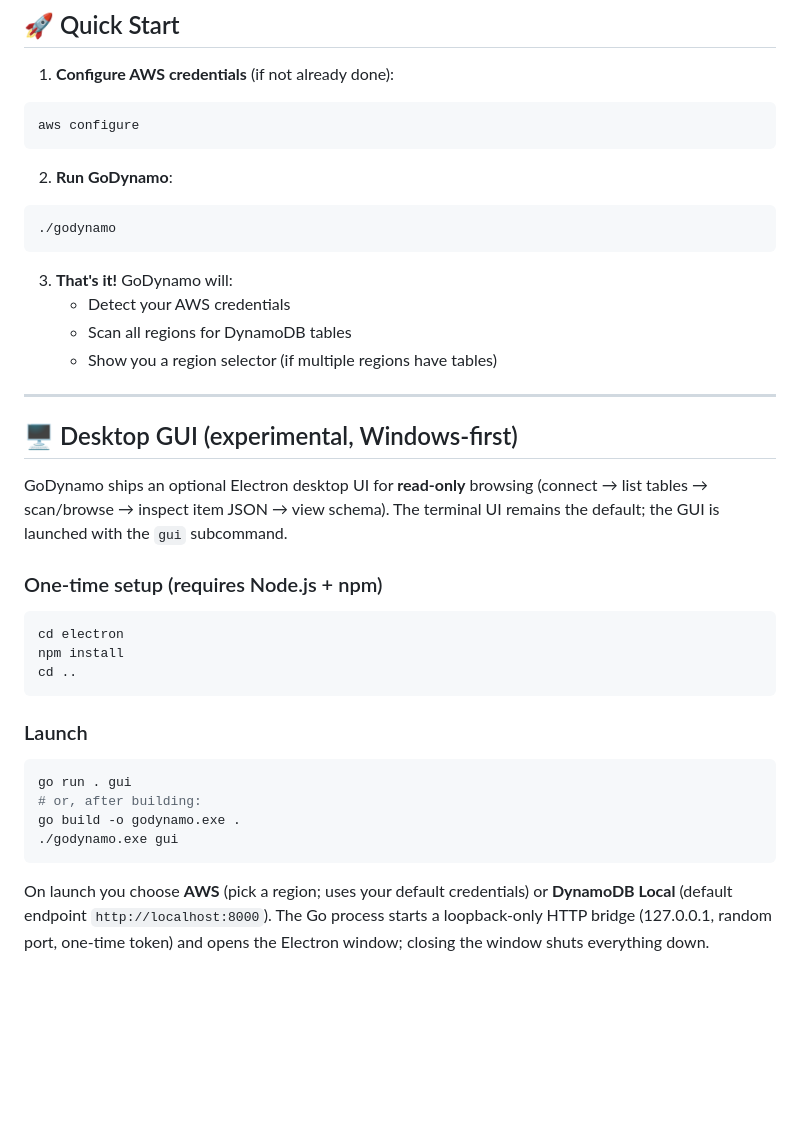
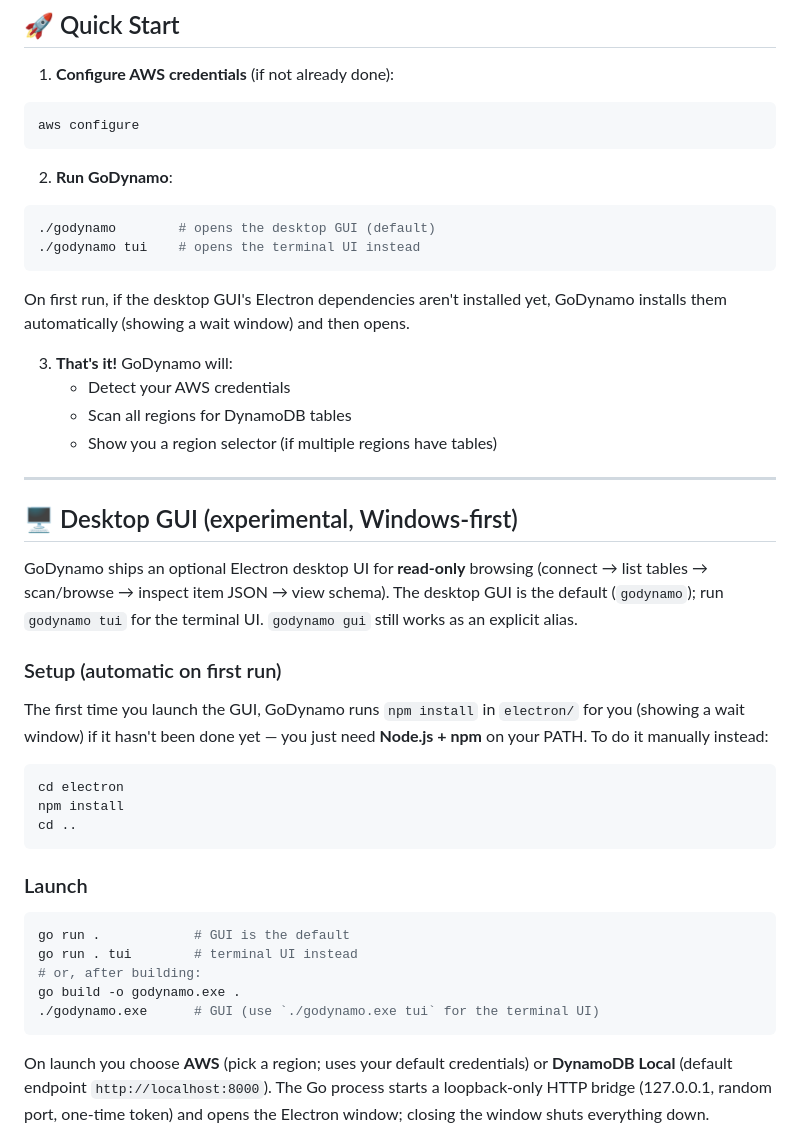
Before and after one commit to estevaofon/godynamo, a Markdown page: README.md, the part around the change. Rendered like a GitHub page; blank space fills up the shorter version.

Commit message:
docs: GUI is default; document tui subcommand and auto-install
Co-Authored-By: Claude Opus 4.8 (1M context) <noreply@anthropic.com>

````diff
--- a/README.md
+++ b/README.md
@@ -92,8 +92,12 @@ aws configure
 
 2. **Run GoDynamo**:
 ```bash
-./godynamo
+./godynamo        # opens the desktop GUI (default)
+./godynamo tui    # opens the terminal UI instead
 ```
+
+On first run, if the desktop GUI's Electron dependencies aren't installed yet,
+GoDynamo installs them automatically (showing a wait window) and then opens.
 
 3. **That's it!** GoDynamo will:
    - Detect your AWS credentials
@@ -106,9 +110,14 @@ aws configure
 
 GoDynamo ships an optional Electron desktop UI for **read-only** browsing
 (connect → list tables → scan/browse → inspect item JSON → view schema).
-The terminal UI remains the default; the GUI is launched with the `gui` subcommand.
+The desktop GUI is the default (`godynamo`); run `godynamo tui` for the terminal UI.
+`godynamo gui` still works as an explicit alias.
 
-### One-time setup (requires Node.js + npm)
+### Setup (automatic on first run)
+
+The first time you launch the GUI, GoDynamo runs `npm install` in `electron/`
+for you (showing a wait window) if it hasn't been done yet — you just need
+**Node.js + npm** on your PATH. To do it manually instead:
 
 ```bash
 cd electron
@@ -119,10 +128,11 @@ cd ..
 ### Launch
 
 ```bash
-go run . gui
+go run .            # GUI is the default
+go run . tui        # terminal UI instead
 # or, after building:
 go build -o godynamo.exe .
-./godynamo.exe gui
+./godynamo.exe      # GUI (use `./godynamo.exe tui` for the terminal UI)
 ```
 
 On launch you choose **AWS** (pick a region; uses your default credentials) or
````
